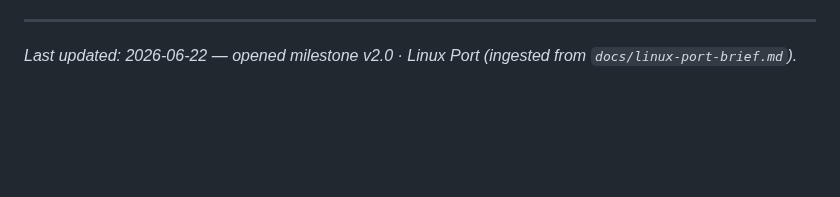
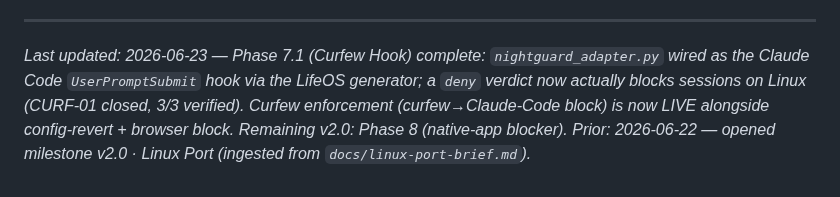
Before and after one commit to danitrrga/nightguard-control, a Markdown page: .planning/PROJECT.md, the part around the change. Rendered like a GitHub page; blank space fills up the shorter version.

Commit message:
docs(phase-07.1): evolve PROJECT.md after phase completion

```diff
--- a/.planning/PROJECT.md
+++ b/.planning/PROJECT.md
@@ -116,4 +116,5 @@ This document evolves at phase transitions and milestone boundaries.
 4. Update Context with current state
 
 ---
-*Last updated: 2026-06-22 — opened milestone v2.0 · Linux Port (ingested from `docs/linux-port-brief.md`).*
+*Last updated: 2026-06-23 — Phase 7.1 (Curfew Hook) complete: `nightguard_adapter.py` wired as the Claude Code `UserPromptSubmit` hook via the LifeOS generator; a `deny` verdict now actually blocks sessions on Linux (CURF-01 closed, 3/3 verified). Curfew enforcement (curfew→Claude-Code block) is now LIVE alongside config-revert + browser block. Remaining v2.0: Phase 8 (native-app blocker).*
+*Prior: 2026-06-22 — opened milestone v2.0 · Linux Port (ingested from `docs/linux-port-brief.md`).*
```
